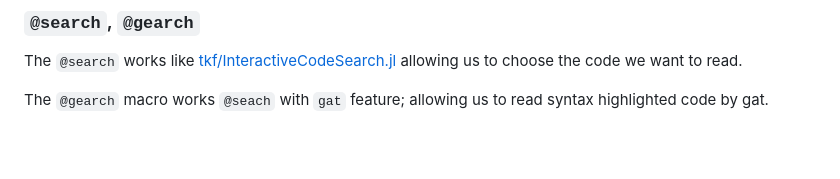
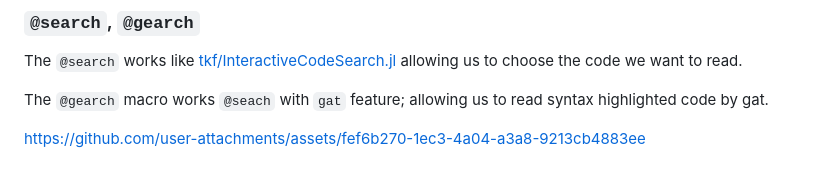
Before and after one commit to AtelierArith/TerminalGat.jl, a Markdown page: README.md, the part around the change. Rendered like a GitHub page; blank space fills up the shorter version.

```diff
--- a/README.md
+++ b/README.md
@@ -85,3 +85,5 @@ The `@gode` macro works like `@code`, but highlights Julia code.
 The `@search` works like [tkf/InteractiveCodeSearch.jl](https://github.com/tkf/InteractiveCodeSearch.jl) allowing us to choose the code we want to read.
 
 The `@gearch` macro works `@seach` with `gat` feature; allowing us to read syntax highlighted code by gat.
+
+https://github.com/user-attachments/assets/fef6b270-1ec3-4a04-a3a8-9213cb4883ee
```
